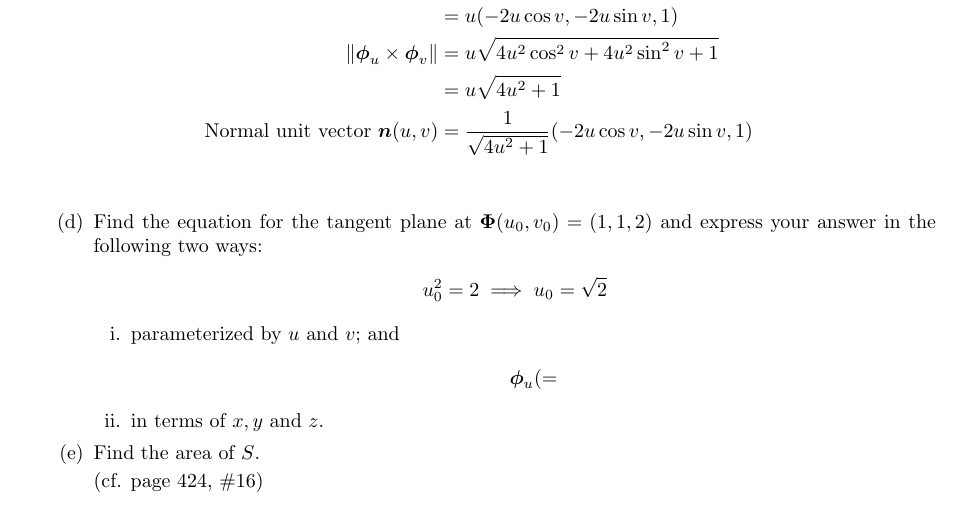
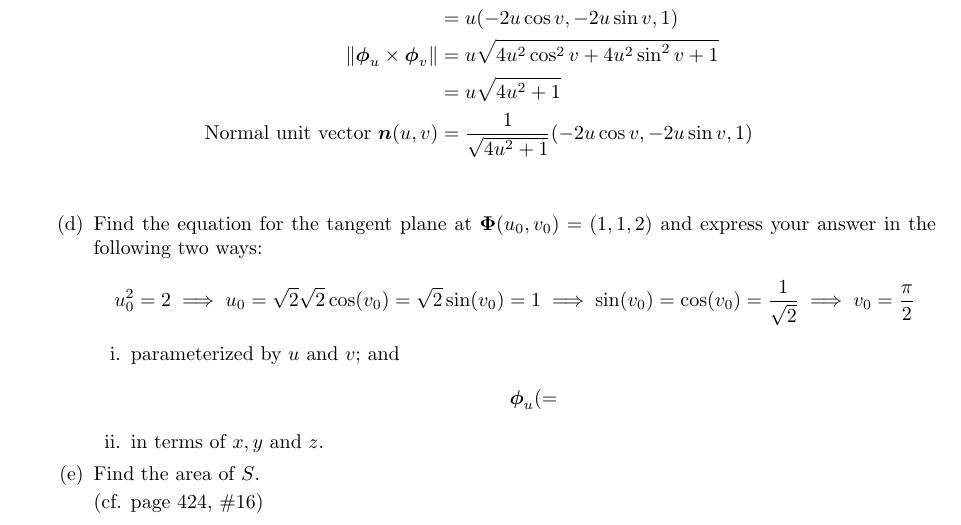
Before and after one commit to poonkeegan/school, a LaTeX document (matb42/a6.tex): part of page 9 of 10, cut so that both start at the same text. Compiled offline with pdfLaTeX.

Commit message:
Fri Mar  2 16:54:54 EST 2018

```diff
--- a/matb42/a6.tex
+++ b/matb42/a6.tex
@@ -164,6 +164,7 @@ Mar 6th 2018}
         \item Find the equation for the tangent plane at $\boldsymbol \Phi(u_0,v_0) = (1,1,2)$ and express your answer in the following two ways:
         \begin{align*}
             u_0^2 = 2 \implies u_0 = \sqrt{2}
+            \sqrt{2} \cos (v_0) = \sqrt{2} \sin (v_0) = 1 \implies \sin(v_0) = \cos(v_0) = \frac{1}{\sqrt{2}} \implies v_0 = \frac{\pi}{2}
         \end{align*}
         \begin{enumerate}
             \item parameterized by $u$ and $v$; and
```
Also changed, not shown: matb42/a6.pdf.
